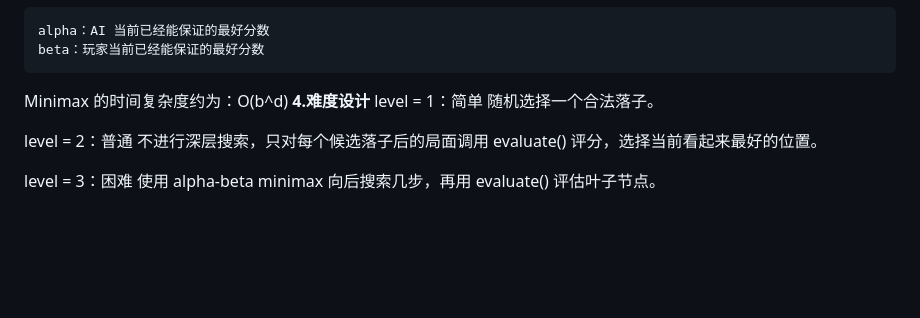
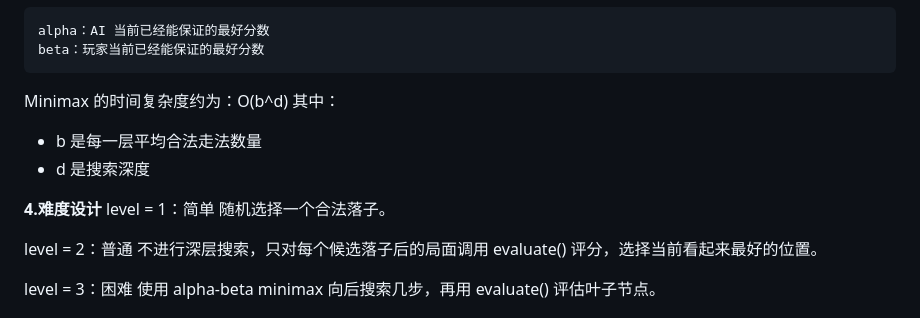
Before and after one commit to sfj-ttl/Ultimate-Tic-Tac-Toe, a Markdown page: README.md, the part around the change. Drawn GitHub-style; blank space fills up the shorter version.

Commit message:
修改了README.md

````diff
--- a/README.md
+++ b/README.md
@@ -130,6 +130,10 @@ alpha：AI 当前已经能保证的最好分数
 beta：玩家当前已经能保证的最好分数
 ```
 Minimax 的时间复杂度约为：O(b^d)
+其中：
+- b 是每一层平均合法走法数量
+- d 是搜索深度
+
 **4.难度设计**
 level = 1：简单
 随机选择一个合法落子。
````
